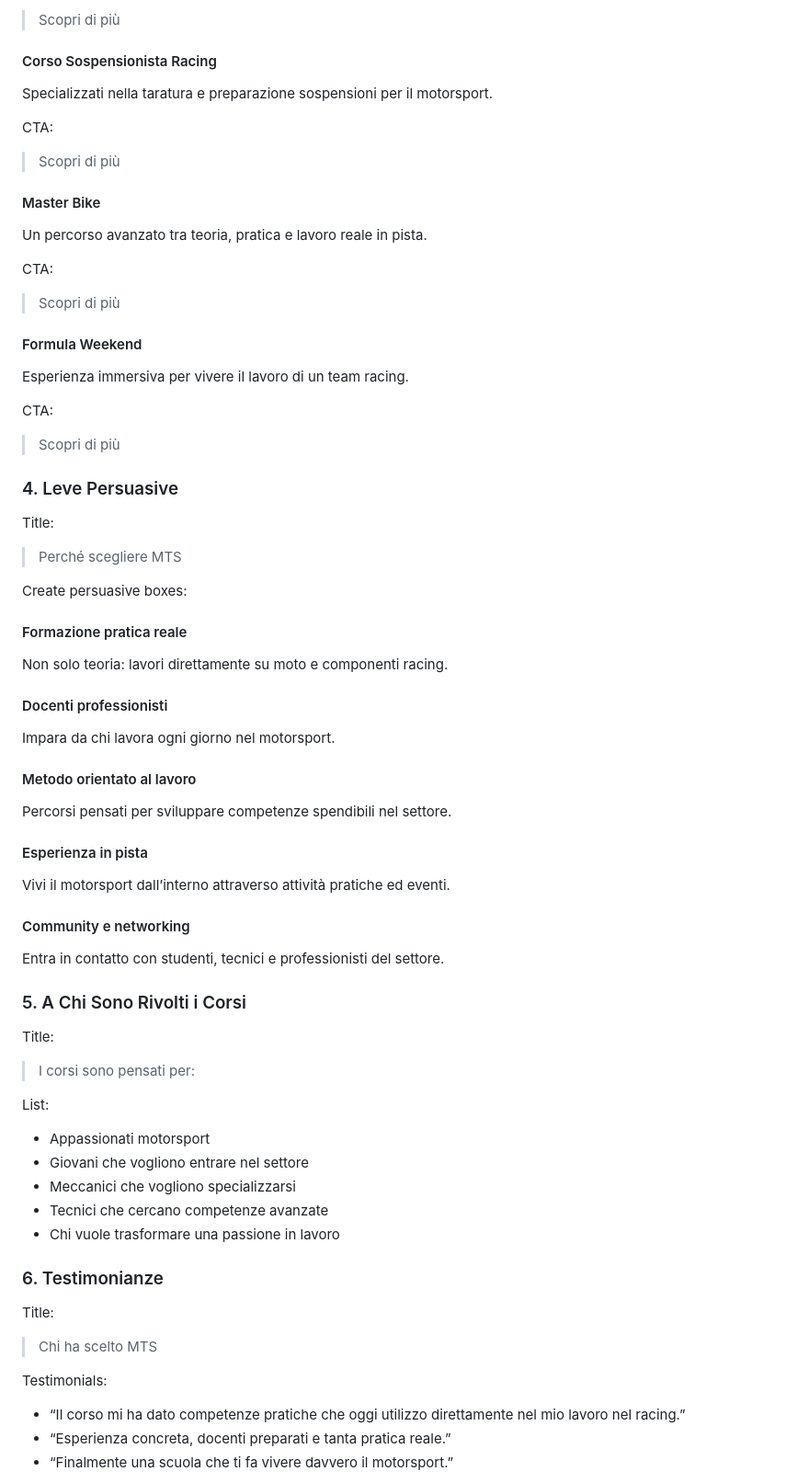
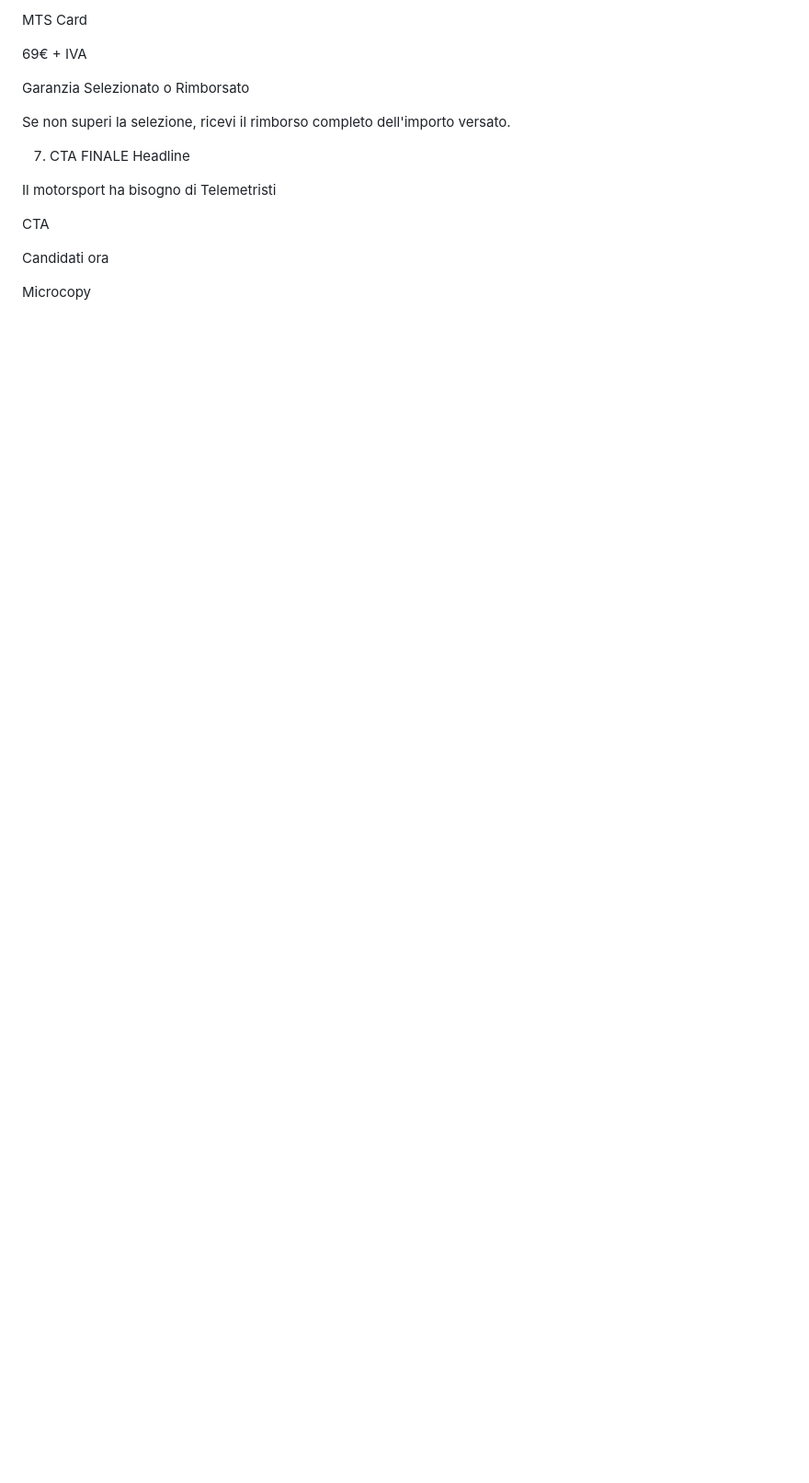
Before and after one commit to saraemarade-cell/MTS, a Markdown page: README.md, the part around one of its changes. Shown at 92% size. GitHub-like rendering; blank space fills up the shorter version.

```diff
--- a/README.md
+++ b/README.md
@@ -98,71 +107,21 @@ CTA:
 
-> Scopri di più
+MTS Card
 
-#### Corso Sospensionista Racing
-Specializzati nella taratura e preparazione sospensioni per il motorsport.
+69€ + IVA
 
-CTA:
+Garanzia
+Selezionato o Rimborsato
 
-> Scopri di più
+Se non superi la selezione, ricevi il rimborso completo dell'importo versato.
 
-#### Master Bike
-Un percorso avanzato tra teoria, pratica e lavoro reale in pista.
+7. CTA FINALE
+Headline
 
-CTA:
+Il motorsport ha bisogno di Telemetristi
 
-> Scopri di più
+CTA
 
-#### Formula Weekend
-Esperienza immersiva per vivere il lavoro di un team racing.
+Candidati ora
 
-CTA:
+Microcopy
 
-> Scopri di più
-
-### 4. Leve Persuasive
-
-Title:
-
-> Perché scegliere MTS
-
-Create persuasive boxes:
-
-#### Formazione pratica reale
-Non solo teoria: lavori direttamente su moto e componenti racing.
-
-#### Docenti professionisti
-Impara da chi lavora ogni giorno nel motorsport.
-
-#### Metodo orientato al lavoro
-Percorsi pensati per sviluppare competenze spendibili nel settore.
-
-#### Esperienza in pista
-Vivi il motorsport dall’interno attraverso attività pratiche ed eventi.
-
-#### Community e networking
-Entra in contatto con studenti, tecnici e professionisti del settore.
-
-### 5. A Chi Sono Rivolti i Corsi
-
-Title:
-
-> I corsi sono pensati per:
-
-List:
-- Appassionati motorsport
-- Giovani che vogliono entrare nel settore
-- Meccanici che vogliono specializzarsi
-- Tecnici che cercano competenze avanzate
-- Chi vuole trasformare una passione in lavoro
-
-### 6. Testimonianze
-
-Title:
-
-> Chi ha scelto MTS
-
-Testimonials:
-- “Il corso mi ha dato competenze pratiche che oggi utilizzo direttamente nel mio lavoro nel racing.”
-- “Esperienza concreta, docenti preparati e tanta pratica reale.”
-- “Finalmente una scuola che ti fa vivere davvero il motorsport.”
-
```
Also changed, not shown: other parts of README.md (+61 -111 lines).
